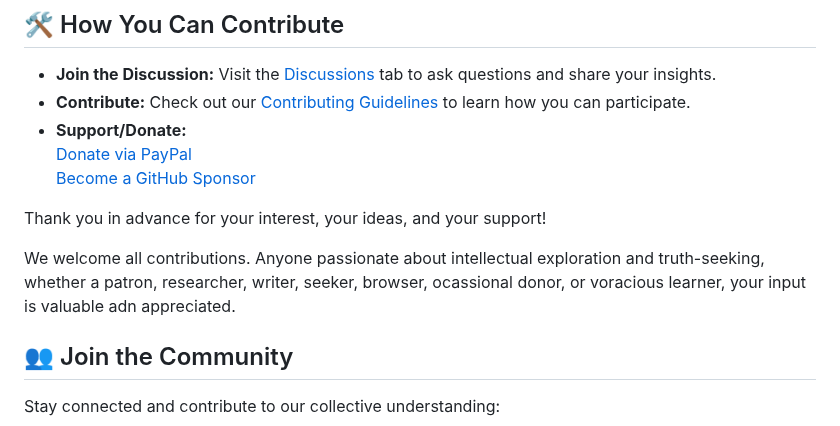
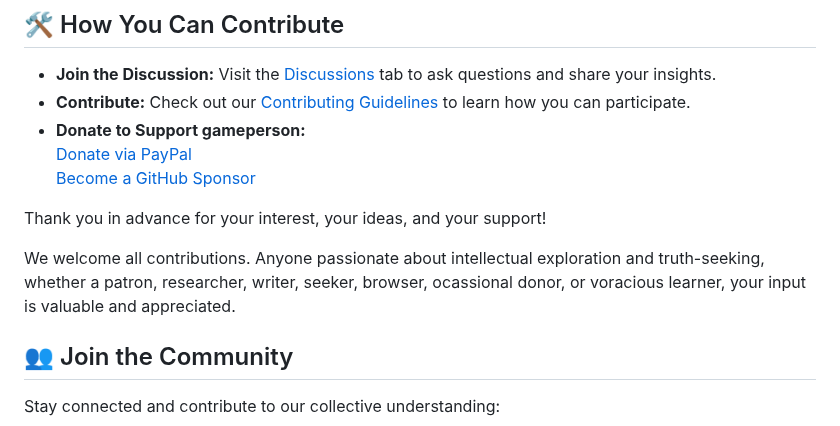
Before and after one commit to gameperson/info, a Markdown page: README.md, the part around one of its changes. Rendered like a GitHub page.

```diff
--- a/README.md
+++ b/README.md
@@ -33,14 +33,14 @@ This repository serves as a collaborative platform to:
 
 ## 🛠️ How You Can Contribute <a id="cotribute"></a>
 - **Join the Discussion:** Visit the [Discussions](https://github.com/gameperson/info/discussions) tab to ask questions and share your insights.
-- **Contribute:** Check out our [Contributing Guidelines](./docs/CONTRIBUTING.md) to learn how you can participate.
-- **Support/Donate:**
+- **Contribute:** Check out our [Contributing Guidelines](./docs/CONTRIBUTE.md) to learn how you can participate.
+- **Donate to Support gameperson:**
   [Donate via PayPal](https://www.paypal.biz/gameperson)
   [Become a GitHub Sponsor](https://github.com/sponsors/gameperson)
 
 Thank you in advance for your interest, your ideas, and your support!
 
-We welcome all contributions. Anyone passionate about intellectual exploration and truth-seeking, whether a patron, researcher, writer, seeker, browser, ocassional donor, or voracious learner, your input is valuable adn appreciated.
+We welcome all contributions. Anyone passionate about intellectual exploration and truth-seeking, whether a patron, researcher, writer, seeker, browser, ocassional donor, or voracious learner, your input is valuable and appreciated.
 
 ## 👥 Join the Community
 Stay connected and contribute to our collective understanding:
```
Also changed, not shown: other parts of README.md (+1 -1 lines).
